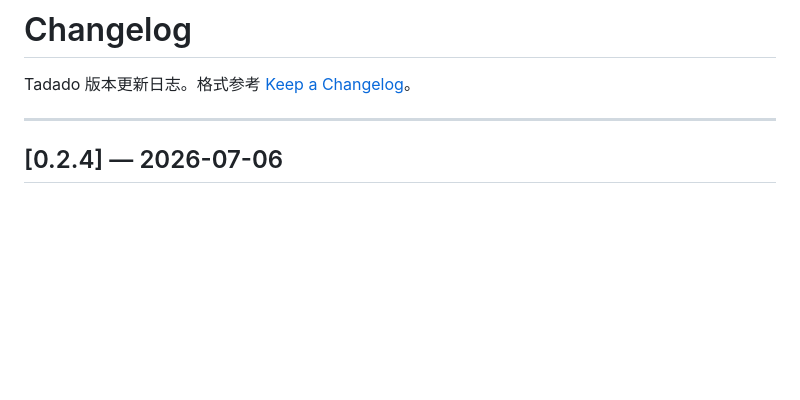
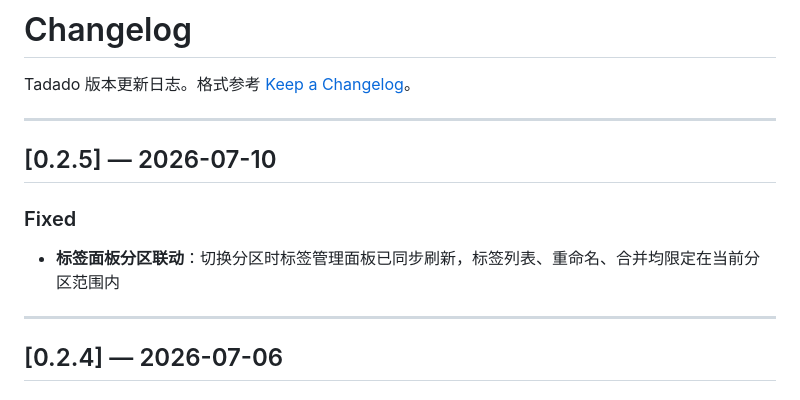
Before and after one commit to HananxR/Tadado, a Markdown page: CHANGELOG.md, the part around the change. GitHub-like rendering; blank space fills up the shorter version.

```diff
--- a/CHANGELOG.md
+++ b/CHANGELOG.md
@@ -1,6 +1,13 @@
 # Changelog
 
 Tadado 版本更新日志。格式参考 [Keep a Changelog](https://keepachangelog.com/)。
+
+---
+
+## [0.2.5] — 2026-07-10
+
+### Fixed
+- **标签面板分区联动**：切换分区时标签管理面板已同步刷新，标签列表、重命名、合并均限定在当前分区范围内
 
 ---
 
```
